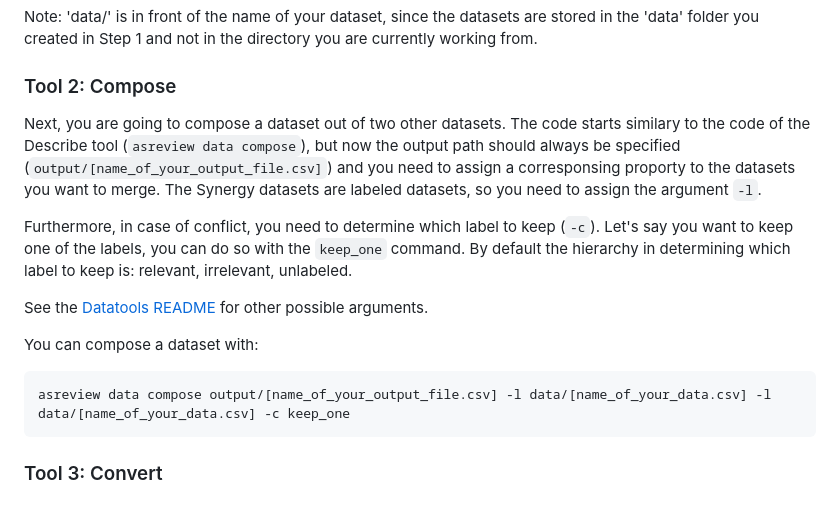
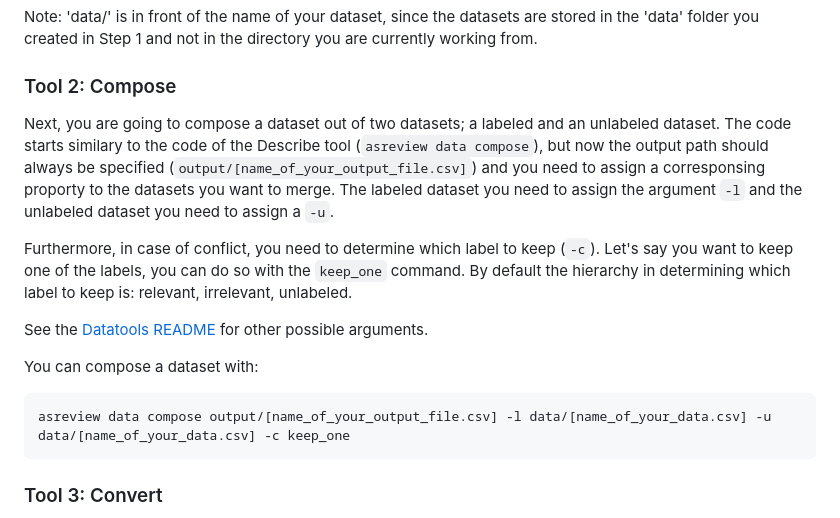
Before and after one commit to asreview/asreview-academy, a Markdown page: introducing-Datatools/README.md, the part around the change. GitHub-like rendering.

Commit message:
Correct compose (#17)

````diff
--- a/introducing-Datatools/README.md
+++ b/introducing-Datatools/README.md
@@ -104,7 +104,7 @@ Note: 'data/' is in front of the name of your dataset, since the datasets are st
 
 ### Tool 2: Compose
 
-Next, you are going to compose a dataset out of two other datasets. The code starts similary to the code of the Describe tool (`asreview data compose`), but now the output path should always be specified (`output/[name_of_your_output_file.csv]`) and you need to assign a corresponsing proporty to the datasets you want to merge. The Synergy datasets are labeled datasets, so you need to assign the argument `-l`.
+Next, you are going to compose a dataset out of two datasets; a labeled and an unlabeled dataset. The code starts similary to the code of the Describe tool (`asreview data compose`), but now the output path should always be specified (`output/[name_of_your_output_file.csv]`) and you need to assign a corresponsing proporty to the datasets you want to merge. The labeled dataset you need to assign the argument `-l` and the unlabeled dataset you need to assign a `-u`.
 
 Furthermore, in case of conflict, you need to determine which label to keep (`-c`). Let's say you want to keep one of the labels, you can do so with the `keep_one` command. By default the hierarchy in determining which label to keep is: relevant, irrelevant, unlabeled.
 
@@ -113,7 +113,7 @@ See the [Datatools README](https://github.com/asreview/asreview-datatools#data-c
 You can compose a dataset with:
 
 ``` bash
-asreview data compose output/[name_of_your_output_file.csv] -l data/[name_of_your_data.csv] -l data/[name_of_your_data.csv] -c keep_one
+asreview data compose output/[name_of_your_output_file.csv] -l data/[name_of_your_data.csv] -u data/[name_of_your_data.csv] -c keep_one
 ```
 
 ### Tool 3: Convert
````
